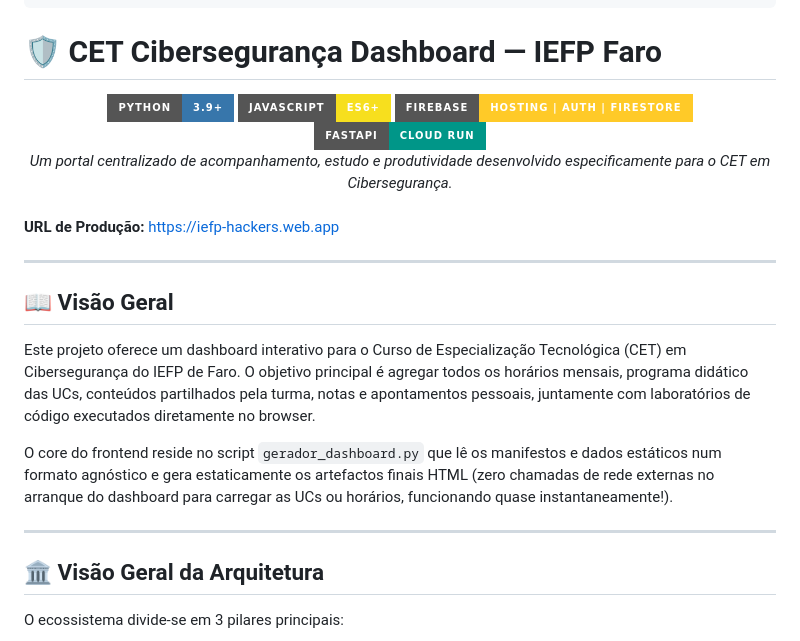
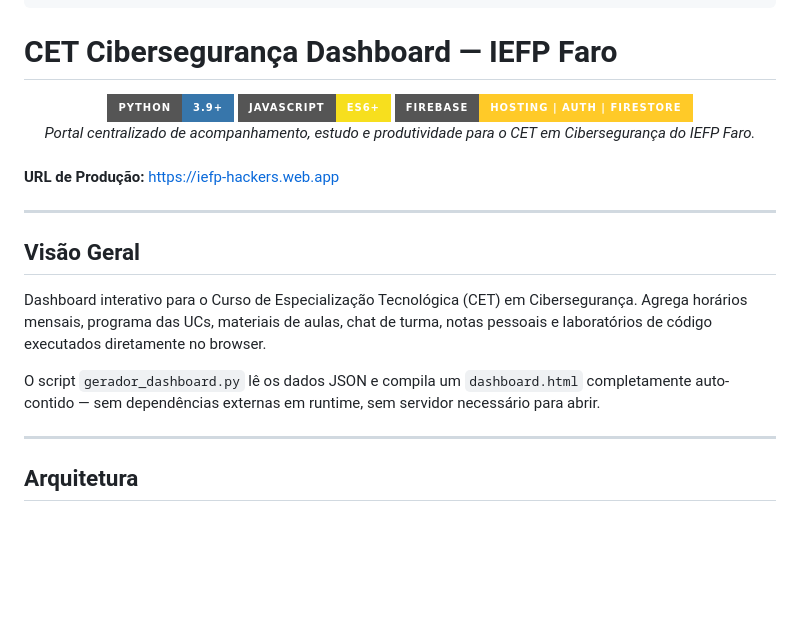
Before and after one commit to DrNOFX97/IEFP_Hackers, a Markdown page: README.md, the part around one of its changes. Drawn GitHub-style; badges without logos; blank space fills up the shorter version.

````diff
--- a/README.md
+++ b/README.md
@@ -7,15 +7,14 @@
 ╚═╝╚══════╝╚═╝     ╚═╝         ╚═╝  ╚═╝╚═╝  ╚═╝ ╚═════╝╚═╝  ╚═╝╚══════╝╚═╝  ╚═╝╚══════╝
 ```
 
-# 🛡️ CET Cibersegurança Dashboard — IEFP Faro
+# CET Cibersegurança Dashboard — IEFP Faro
 
 <div align="center">
   <img src="https://img.shields.io/badge/Python-3.9+-3776AB?style=for-the-badge&logo=python&logoColor=white" />
   <img src="https://img.shields.io/badge/JavaScript-ES6+-F7DF1E?style=for-the-badge&logo=javascript&logoColor=black" />
   <img src="https://img.shields.io/badge/Firebase-Hosting%20|%20Auth%20|%20Firestore-FFCA28?style=for-the-badge&logo=firebase&logoColor=black" />
-  <img src="https://img.shields.io/badge/FastAPI-Cloud%20Run-009688?style=for-the-badge&logo=fastapi&logoColor=white" />
   <br>
-  <em>Um portal centralizado de acompanhamento, estudo e produtividade desenvolvido especificamente para o CET em Cibersegurança.</em>
+  <em>Portal centralizado de acompanhamento, estudo e produtividade para o CET em Cibersegurança do IEFP Faro.</em>
 </div>
 
 <br>
@@ -24,17 +23,15 @@
 
 ---
 
-## 📖 Visão Geral
+## Visão Geral
 
-Este projeto oferece um dashboard interativo para o Curso de Especialização Tecnológica (CET) em Cibersegurança do IEFP de Faro. O objetivo principal é agregar todos os horários mensais, programa didático das UCs, conteúdos partilhados pela turma, notas e apontamentos pessoais, juntamente com laboratórios de código executados diretamente no browser.
+Dashboard interativo para o Curso de Especialização Tecnológica (CET) em Cibersegurança. Agrega horários mensais, programa das UCs, materiais de aulas, chat de turma, notas pessoais e laboratórios de código executados diretamente no browser.
 
-O core do frontend reside no script `gerador_dashboard.py` que lê os manifestos e dados estáticos num formato agnóstico e gera estaticamente os artefactos finais HTML (zero chamadas de rede externas no arranque do dashboard para carregar as UCs ou horários, funcionando quase instantaneamente!).
+O script `gerador_dashboard.py` lê os dados JSON e compila um `dashboard.html` completamente auto-contido — sem dependências externas em runtime, sem servidor necessário para abrir.
 
 ---
 
-## 🏛️ Visão Geral da Arquitetura
-
-O ecossistema divide-se em 3 pilares principais:
+## Arquitetura
 
 ```mermaid
 graph TD;
````
Also changed, not shown: other parts of README.md (+128 -88 lines).
